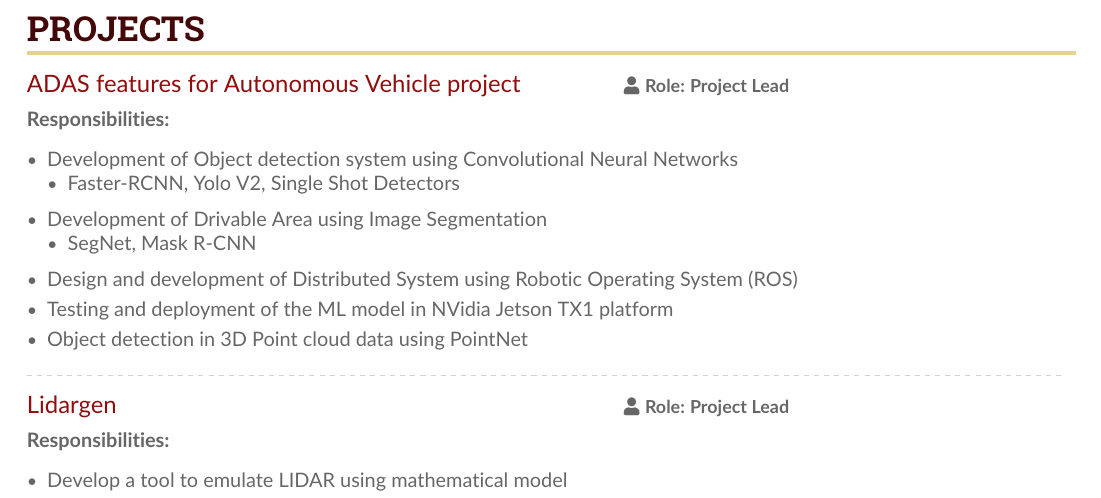
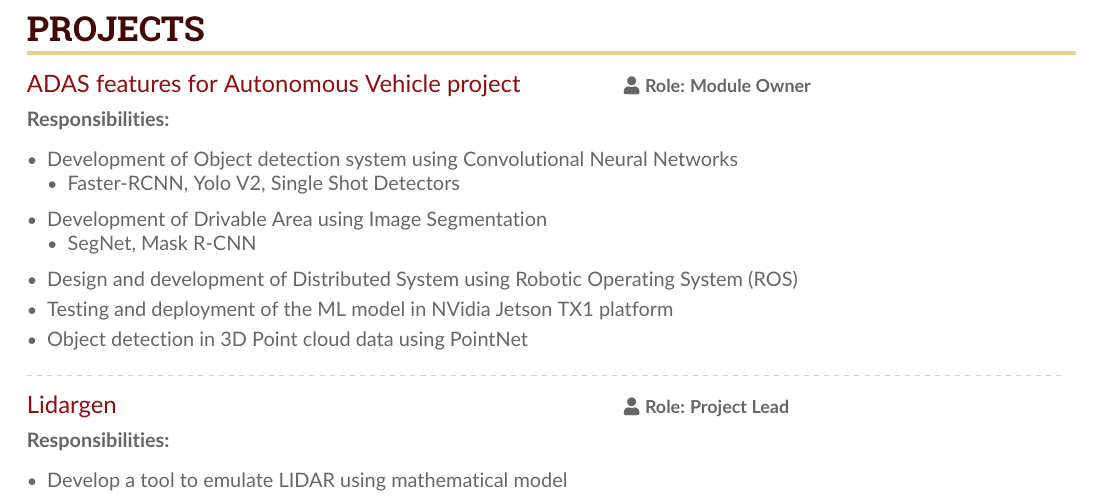
Before and after one commit to SarathM1/Resume, a LaTeX CV (2021/main.tex): part of page 2 of 2, cut so that both start at the same text. Compiled offline with pdfLaTeX.

Commit message:
Updated role

```diff
--- a/2021/main.tex
+++ b/2021/main.tex
@@ -289,7 +289,7 @@
 
     \cvsection{Projects}
 
-        \projects{ADAS features for Autonomous Vehicle project}{\small \faUser Role: Project Lead}
+        \projects{ADAS features for Autonomous Vehicle project}{\small \faUser Role: Module Owner}
             \smallskip
             \textbf{Responsibilities:}\\
             \vspace{0.5em}
```
Also changed, not shown: 2021/main.pdf, 2021/main.tex (2 more changed lines).
